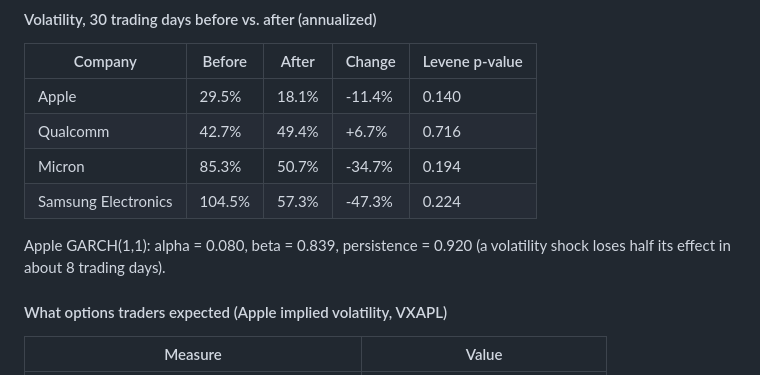
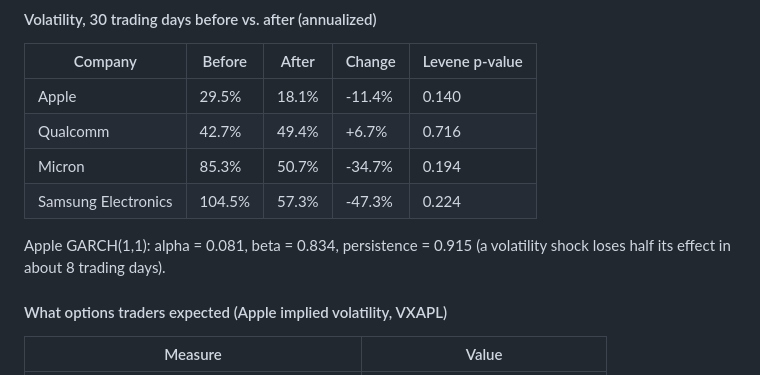
Before and after one commit to Gaurang7/Iphone-duo-event-study, a Markdown page: results/summary.md, the part around one of its changes. Drawn GitHub-style.

Commit message:
Update prices and results through 2026-11-11

```diff
--- a/results/summary.md
+++ b/results/summary.md
@@ -39,7 +39,7 @@ Stars mark statistical significance: \*\*\* p<0.01, \*\* p<0.05, \* p<0.10.
 | Micron | 85.3% | 50.7% | -34.7% | 0.194 |
 | Samsung Electronics | 104.5% | 57.3% | -47.3% | 0.224 |
 
-Apple GARCH(1,1): alpha = 0.080, beta = 0.839, persistence = 0.920 (a volatility shock loses half its effect in about 8 trading days).
+Apple GARCH(1,1): alpha = 0.081, beta = 0.834, persistence = 0.915 (a volatility shock loses half its effect in about 8 trading days).
 
 #### What options traders expected (Apple implied volatility, VXAPL)
 
```
Also changed, not shown: other parts of results/summary.md (+1 -1 lines), README.md (+2 -2 lines), figures/aapl_implied_vol.png, figures/aapl_launch_comparison.png, figures/aapl_volatility.png, figures/attention.png, 7 other files.
